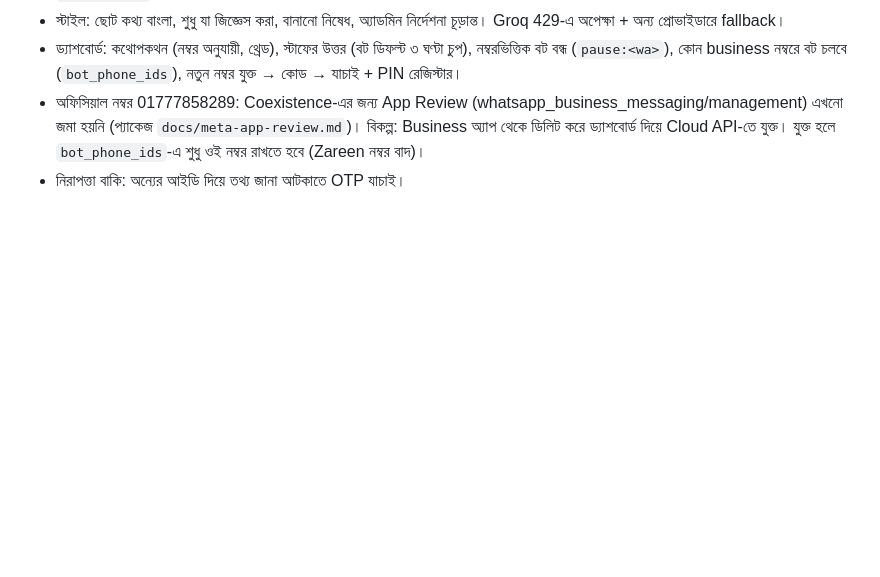
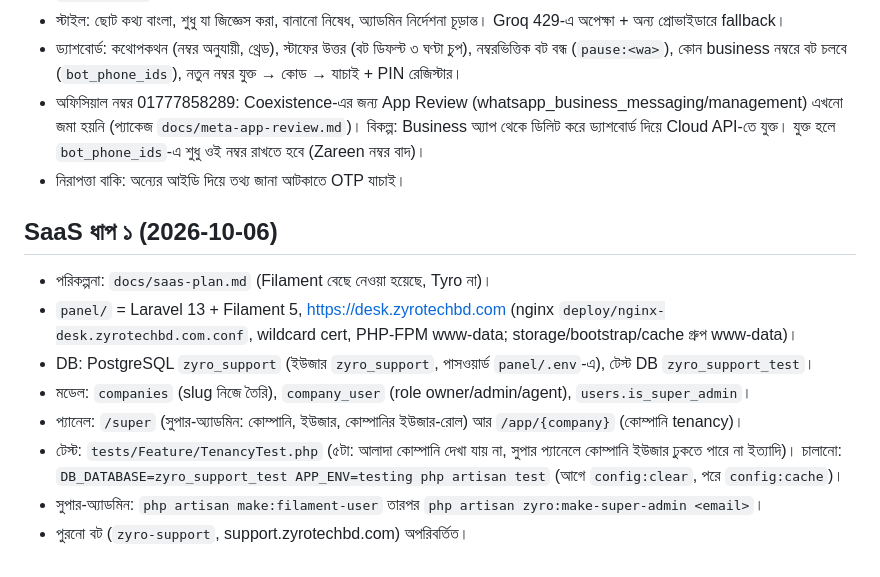
Before and after one commit to rzzisan/Zyro_isp_support, a Markdown page: CONTEXT.md, the part around the change. GitHub-like rendering; blank space fills up the shorter version.

Commit message:
CONTEXT: SaaS phase 1
Co-Authored-By: Claude Opus 5.5 (1M context) <noreply@anthropic.com>

```diff
--- a/CONTEXT.md
+++ b/CONTEXT.md
@@ -60,3 +60,13 @@
 - ড্যাশবোর্ড: কথোপকথন (নম্বর অনুযায়ী, থ্রেড), স্টাফের উত্তর (বট ডিফল্ট ৩ ঘণ্টা চুপ), নম্বরভিত্তিক বট বন্ধ (`pause:<wa>`), কোন business নম্বরে বট চলবে (`bot_phone_ids`), নতুন নম্বর যুক্ত → কোড → যাচাই + PIN রেজিস্টার।
 - অফিসিয়াল নম্বর 01777858289: Coexistence-এর জন্য App Review (whatsapp_business_messaging/management) এখনো জমা হয়নি (প্যাকেজ `docs/meta-app-review.md`)। বিকল্প: Business অ্যাপ থেকে ডিলিট করে ড্যাশবোর্ড দিয়ে Cloud API-তে যুক্ত। যুক্ত হলে `bot_phone_ids`-এ শুধু ওই নম্বর রাখতে হবে (Zareen নম্বর বাদ)।
 - নিরাপত্তা বাকি: অন্যের আইডি দিয়ে তথ্য জানা আটকাতে OTP যাচাই।
+
+## SaaS ধাপ ১ (2026-10-06)
+- পরিকল্পনা: `docs/saas-plan.md` (Filament বেছে নেওয়া হয়েছে, Tyro না)।
+- `panel/` = Laravel 13 + Filament 5, https://desk.zyrotechbd.com (nginx `deploy/nginx-desk.zyrotechbd.com.conf`, wildcard cert, PHP-FPM www-data; storage/bootstrap/cache গ্রুপ www-data)।
+- DB: PostgreSQL `zyro_support` (ইউজার `zyro_support`, পাসওয়ার্ড `panel/.env`-এ), টেস্ট DB `zyro_support_test`।
+- মডেল: `companies` (slug নিজে তৈরি), `company_user` (role owner/admin/agent), `users.is_super_admin`।
+- প্যানেল: `/super` (সুপার-অ্যাডমিন: কোম্পানি, ইউজার, কোম্পানির ইউজার-রোল) আর `/app/{company}` (কোম্পানি tenancy)।
+- টেস্ট: `tests/Feature/TenancyTest.php` (৫টা: আলাদা কোম্পানি দেখা যায় না, সুপার প্যানেলে কোম্পানি ইউজার ঢুকতে পারে না ইত্যাদি)। চালানো: `DB_DATABASE=zyro_support_test APP_ENV=testing php artisan test` (আগে `config:clear`, পরে `config:cache`)।
+- সুপার-অ্যাডমিন: `php artisan make:filament-user` তারপর `php artisan zyro:make-super-admin <email>`।
+- পুরনো বট (`zyro-support`, support.zyrotechbd.com) অপরিবর্তিত।
```
